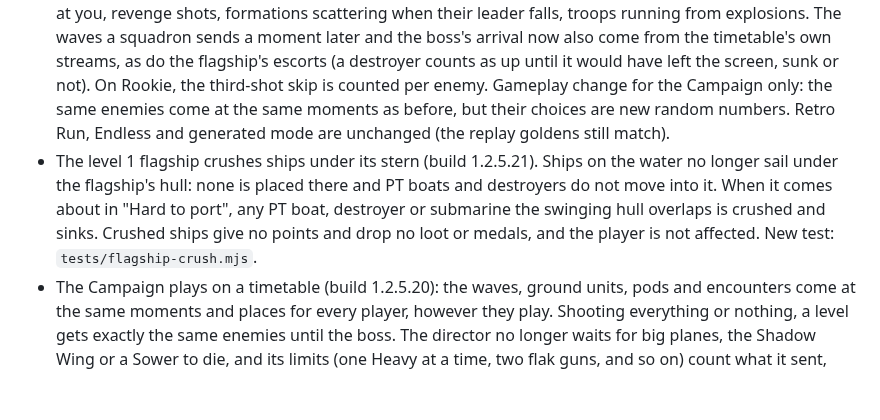
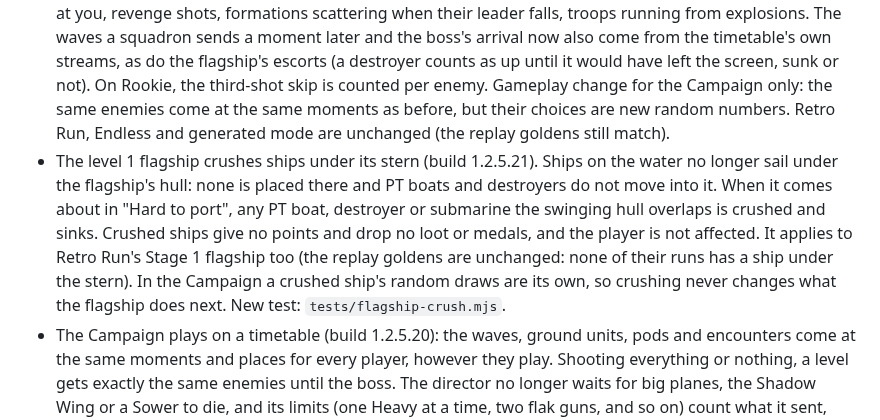
Before and after one commit to mandelforce/feuervogel, a Markdown page: CHANGELOG.md, the part around the change. GitHub-like rendering; blank space fills up the shorter version.

Commit message:
Changelog: the flagship crush also applies to Retro Run's Stage 1
Co-Authored-By: Claude Opus 5.5 <noreply@anthropic.com>
Claude-Session: https://claude.ai/code/session_01W6zDVhV8Q6Lc7rkbf9im8d

```diff
--- a/CHANGELOG.md
+++ b/CHANGELOG.md
@@ -2,7 +2,7 @@
 
 ## 1.2.5 beta (Unreleased)
 - The Campaign, every enemy has its own dice (build 1.2.5.21). What an enemy does after it appears (when it fires, how it turns, where a boss moves next, how a flak burst is turned) and what it leaves when it is shot (a pod's weapon or Talon, a medal, a Heavy's revenge burst, a bail-out, a Bomber's B) now come from that enemy's own seeded stream, made from the level, the moment and the place it was spawned. Shooting one enemy no longer reshuffles the others: an enemy you leave alone does exactly the same whatever you shot before it, and a pod holds the same thing whenever you shoot it. Designed reactions stay: aiming at you, revenge shots, formations scattering when their leader falls, troops running from explosions. The waves a squadron sends a moment later and the boss's arrival now also come from the timetable's own streams, as do the flagship's escorts (a destroyer counts as up until it would have left the screen, sunk or not). On Rookie, the third-shot skip is counted per enemy. Gameplay change for the Campaign only: the same enemies come at the same moments as before, but their choices are new random numbers. Retro Run, Endless and generated mode are unchanged (the replay goldens still match).
-- The level 1 flagship crushes ships under its stern (build 1.2.5.21). Ships on the water no longer sail under the flagship's hull: none is placed there and PT boats and destroyers do not move into it. When it comes about in "Hard to port", any PT boat, destroyer or submarine the swinging hull overlaps is crushed and sinks. Crushed ships give no points and drop no loot or medals, and the player is not affected. New test: `tests/flagship-crush.mjs`.
+- The level 1 flagship crushes ships under its stern (build 1.2.5.21). Ships on the water no longer sail under the flagship's hull: none is placed there and PT boats and destroyers do not move into it. When it comes about in "Hard to port", any PT boat, destroyer or submarine the swinging hull overlaps is crushed and sinks. Crushed ships give no points and drop no loot or medals, and the player is not affected. It applies to Retro Run's Stage 1 flagship too (the replay goldens are unchanged: none of their runs has a ship under the stern). In the Campaign a crushed ship's random draws are its own, so crushing never changes what the flagship does next. New test: `tests/flagship-crush.mjs`.
 - The Campaign plays on a timetable (build 1.2.5.20): the waves, ground units, pods and encounters come at the same moments and places for every player, however they play. Shooting everything or nothing, a level gets exactly the same enemies until the boss. The director no longer waits for big planes, the Shadow Wing or a Sower to die, and its limits (one Heavy at a time, two flak guns, and so on) count what it sent, shot or not. Encounters run a fixed length, the strafers and the Sower come from fixed sides, level 1's submarine always comes in the island chain, and the flagship's two submarines come 20 s and 35 s after it appears, on every difficulty. A wave is skipped when more planes are up than today's busiest moment (16, 18 or 20 by difficulty). Retro Run and Endless are unchanged.
 - Campaign level 1, the flagship sends a second submarine (build 1.2.5.19): the first still comes at half its health, the second at a quarter, on the other side of the screen.
 - The Campaign is the same for every player (build 1.2.5.18). Every level starts from the same seed, 1944, with its own number mixed in, in the Campaign and in practice; flown the same way, a level plays exactly the same on any device. The secret's place and the carrier's deck guns no longer come from the device's own randomness, and the frame count starts at 0 with each level. Endless and Retro Run still change from run to run. New test: `tests/fixed-seed.mjs`.
```
